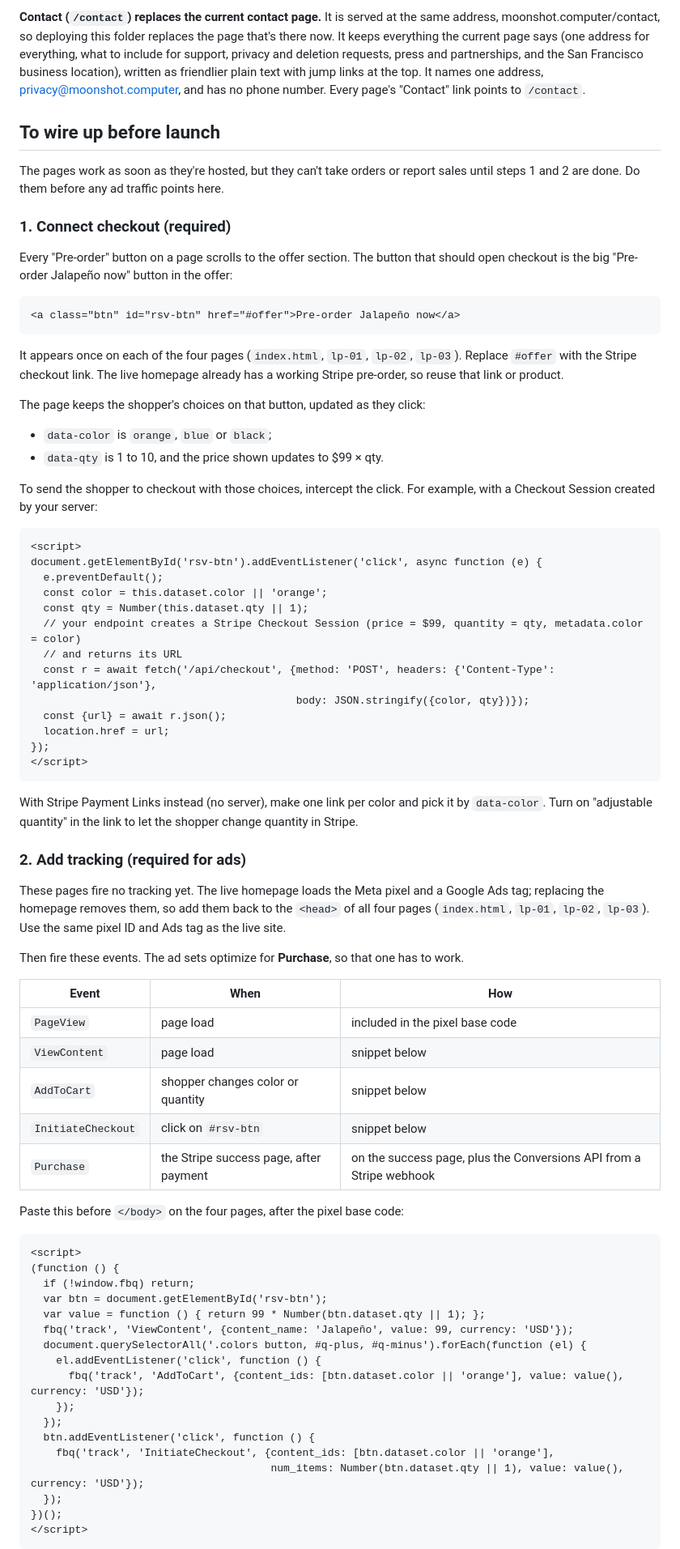
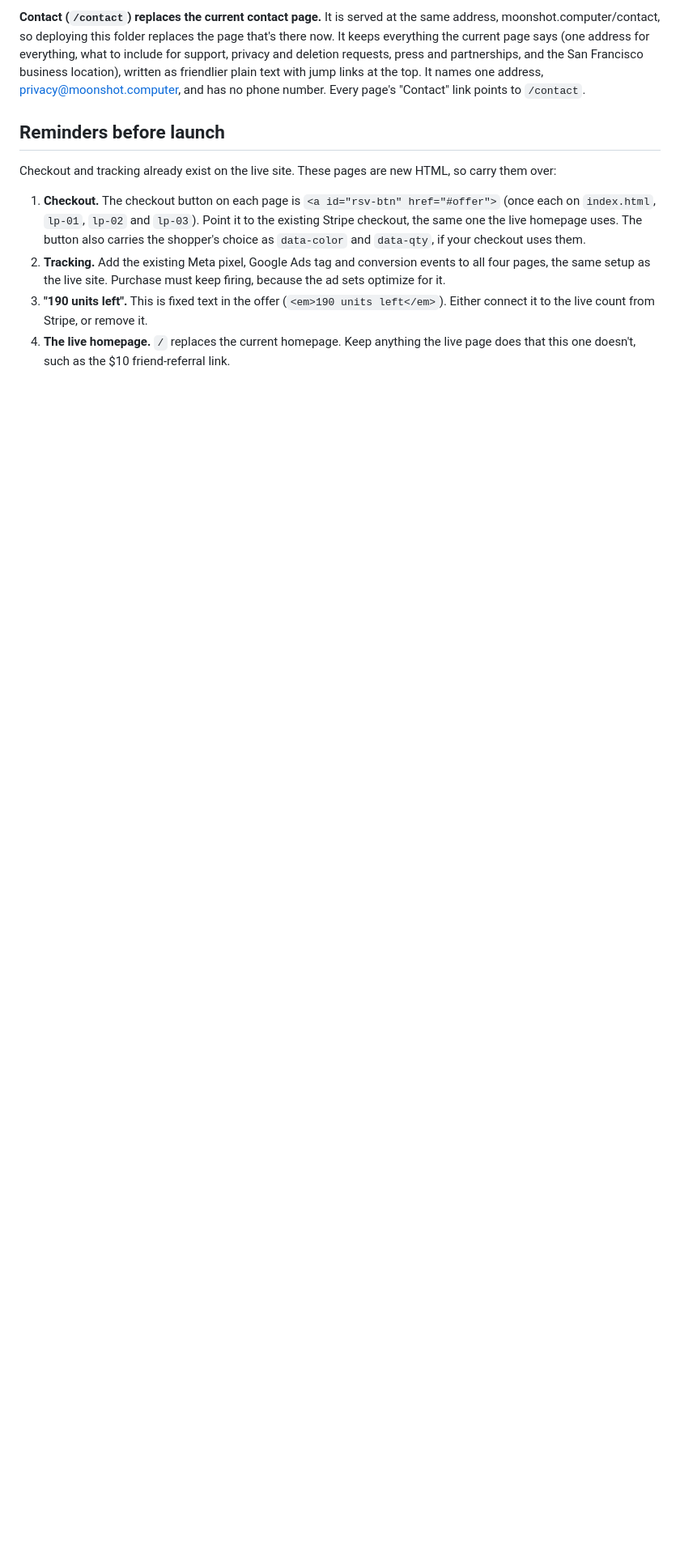
Before and after one commit to coldoo/landing-pages-10-2, a Markdown page: README.md, the part around one of its changes. Shown at 81% size. GitHub-like rendering; blank space fills up the shorter version.

Commit message:
README: checkout and tracking already exist, so the launch section is short reminders to carry them over, not how-to
Co-Authored-By: Claude Opus 5.5 <noreply@anthropic.com>

````diff
--- a/README.md
+++ b/README.md
@@ -47,84 +47,17 @@ partnerships, and the San Francisco business location), written as friendlier pl
 It names one address, privacy@moonshot.computer, and has no phone number. Every page's "Contact" link points to
 `/contact`.
 
-## To wire up before launch
+## Reminders before launch
 
-The pages work as soon as they're hosted, but they can't take orders or report sales until steps 1 and 2 are done.
-Do them before any ad traffic points here.
+Checkout and tracking already exist on the live site. These pages are new HTML, so carry them over:
 
-### 1. Connect checkout (required)
+1. **Checkout.** The checkout button on each page is `<a id="rsv-btn" href="#offer">` (once each on `index.html`,
+   `lp-01`, `lp-02` and `lp-03`). Point it to the existing Stripe checkout, the same one the live homepage uses. The
+   button also carries the shopper's choice as `data-color` and `data-qty`, if your checkout uses them.
+2. **Tracking.** Add the existing Meta pixel, Google Ads tag and conversion events to all four pages, the same setup
+   as the live site. Purchase must keep firing, because the ad sets optimize for it.
+3. **"190 units left".** This is fixed text in the offer (`<em>190 units left</em>`). Either connect it to the live
+   count from Stripe, or remove it.
+4. **The live homepage.** `/` replaces the current homepage. Keep anything the live page does that this one doesn't,
+   such as the $10 friend-referral link.
 
-Every "Pre-order" button on a page scrolls to the offer section. The button that should open checkout is the big
-"Pre-order Jalapeño now" button in the offer:
-
-```html
-<a class="btn" id="rsv-btn" href="#offer">Pre-order Jalapeño now</a>
-```
-
-It appears once on each of the four pages (`index.html`, `lp-01`, `lp-02`, `lp-03`). Replace `#offer` with the Stripe
-checkout link. The live homepage already has a working Stripe pre-order, so reuse that link or product.
-
-The page keeps the shopper's choices on that button, updated as they click:
-- `data-color` is `orange`, `blue` or `black`;
-- `data-qty` is 1 to 10, and the price shown updates to $99 × qty.
-
-To send the shopper to checkout with those choices, intercept the click. For example, with a Checkout Session created
-by your server:
-
-```html
-<script>
-document.getElementById('rsv-btn').addEventListener('click', async function (e) {
-  e.preventDefault();
-  const color = this.dataset.color || 'orange';
-  const qty = Number(this.dataset.qty || 1);
-  // your endpoint creates a Stripe Checkout Session (price = $99, quantity = qty, metadata.color = color)
-  // and returns its URL
-  const r = await fetch('/api/checkout', {method: 'POST', headers: {'Content-Type': 'application/json'},
-                                          body: JSON.stringify({color, qty})});
-  const {url} = await r.json();
-  location.href = url;
-});
-</script>
-```
-
-With Stripe Payment Links instead (no server), make one link per color and pick it by `data-color`. Turn on
-"adjustable quantity" in the link to let the shopper change quantity in Stripe.
-
-### 2. Add tracking (required for ads)
-
-These pages fire no tracking yet. The live homepage loads the Meta pixel and a Google Ads tag; replacing the homepage
-removes them, so add them back to the `<head>` of all four pages (`index.html`, `lp-01`, `lp-02`, `lp-03`). Use the
-same pixel ID and Ads tag as the live site.
-
-Then fire these events. The ad sets optimize for **Purchase**, so that one has to work.
-
-| Event | When | How |
-|---|---|---|
-| `PageView` | page load | included in the pixel base code |
-| `ViewContent` | page load | snippet below |
-| `AddToCart` | shopper changes color or quantity | snippet below |
-| `InitiateCheckout` | click on `#rsv-btn` | snippet below |
-| `Purchase` | the Stripe success page, after payment | on the success page, plus the Conversions API from a Stripe webhook |
-
-Paste this before `</body>` on the four pages, after the pixel base code:
-
-```html
-<script>
-(function () {
-  if (!window.fbq) return;
-  var btn = document.getElementById('rsv-btn');
-  var value = function () { return 99 * Number(btn.dataset.qty || 1); };
-  fbq('track', 'ViewContent', {content_name: 'Jalapeño', value: 99, currency: 'USD'});
-  document.querySelectorAll('.colors button, #q-plus, #q-minus').forEach(function (el) {
-    el.addEventListener('click', function () {
-      fbq('track', 'AddToCart', {content_ids: [btn.dataset.color || 'orange'], value: value(), currency: 'USD'});
-    });
-  });
-  btn.addEventListener('click', function () {
-    fbq('track', 'InitiateCheckout', {content_ids: [btn.dataset.color || 'orange'],
-                                      num_items: Number(btn.dataset.qty || 1), value: value(), currency: 'USD'});
-  });
-})();
-</script>
-```
-
````
Also changed, not shown: other parts of README.md (+2 -48 lines).
